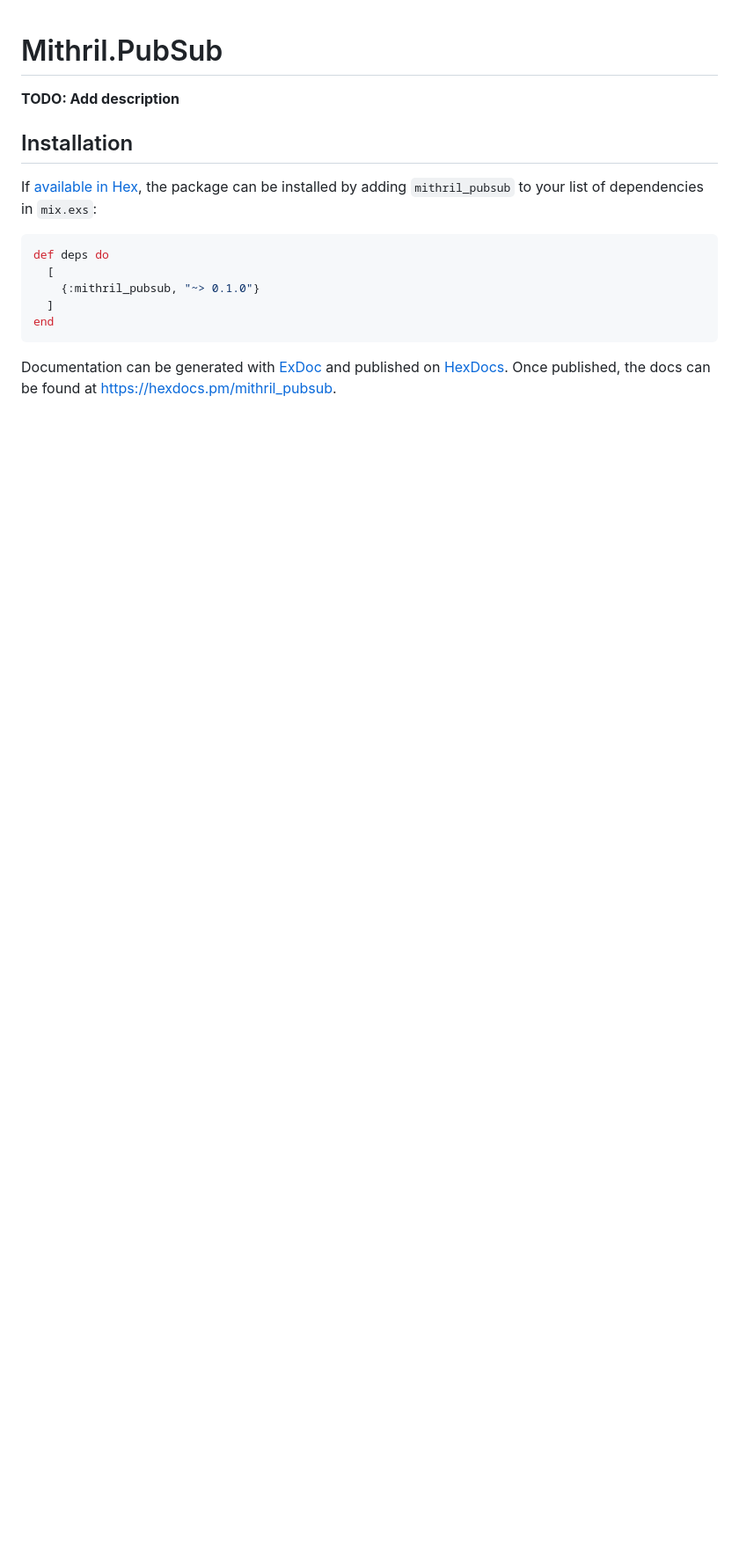
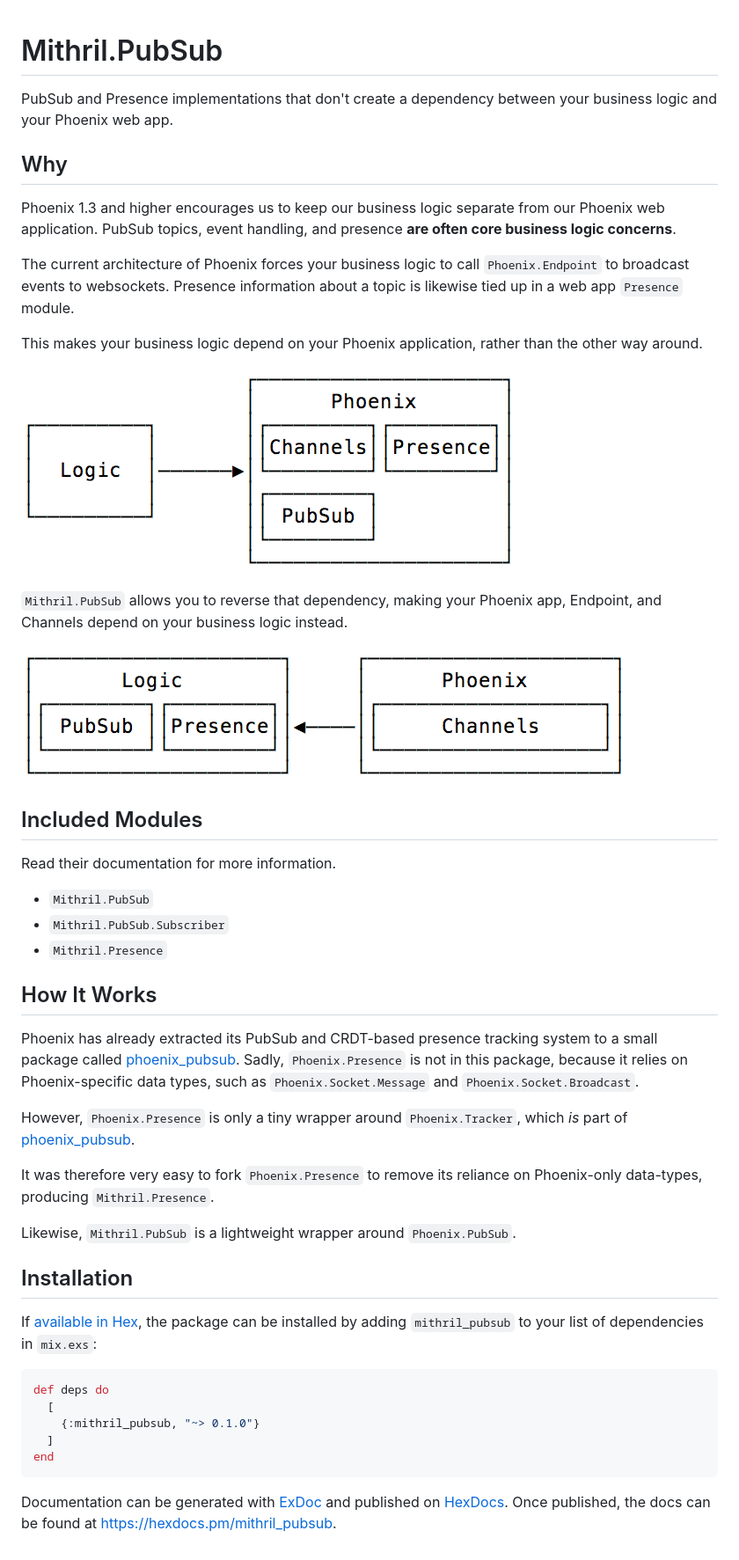
Before and after one commit to infinitered/mithril_pubsub, a Markdown page: README.md, the part around one of its changes. Shown at 88% size. Drawn GitHub-style; pictures changed too: assets/logic_dependency.png (added), assets/phoenix_dependency.png (added); blank space fills up the shorter version.

Commit message:
Complete documentation

```diff
--- a/README.md
+++ b/README.md
@@ -1,6 +1,51 @@
 # Mithril.PubSub
 
-**TODO: Add description**
+PubSub and Presence implementations that don't create a dependency between your
+business logic and your Phoenix web app.
+
+## Why
+
+Phoenix 1.3 and higher encourages us to keep our business logic separate from our
+Phoenix web application. PubSub topics, event handling, and presence **are often
+core business logic concerns**.
+
+The current architecture of Phoenix forces your business logic to call
+`Phoenix.Endpoint` to broadcast events to websockets. Presence information about
+a topic is likewise tied up in a web app `Presence` module.
+
+This makes your business logic depend on your Phoenix application, rather
+than the other way around.
+
+![Logic depends on Phoenix](assets/phoenix_dependency.png)
+
+`Mithril.PubSub` allows you to reverse that dependency, making your
+Phoenix app, Endpoint, and Channels depend on your business logic instead.
+
+![Phoenix depends on Logic](assets/logic_dependency.png)
+
+## Included Modules
+
+Read their documentation for more information.
+
+- `Mithril.PubSub`
+- `Mithril.PubSub.Subscriber`
+- `Mithril.Presence`
+
+## How It Works
+
+Phoenix has already extracted its PubSub and CRDT-based presence tracking
+system to a small package called [phoenix_pubsub][pp]. Sadly,
+`Phoenix.Presence` is not in this package, because it relies on
+Phoenix-specific data types, such as `Phoenix.Socket.Message` and
+`Phoenix.Socket.Broadcast`.
+
+However, `Phoenix.Presence` is only a tiny wrapper around `Phoenix.Tracker`,
+which _is_ part of [phoenix_pubsub][pp].
+
+It was therefore very easy to fork `Phoenix.Presence` to remove its reliance
+on Phoenix-only data-types, producing `Mithril.Presence`.
+
+Likewise, `Mithril.PubSub` is a lightweight wrapper around `Phoenix.PubSub`.
 
 ## Installation
 
```
Also changed, not shown: other parts of README.md (+2 -0 lines), 5 other files.
